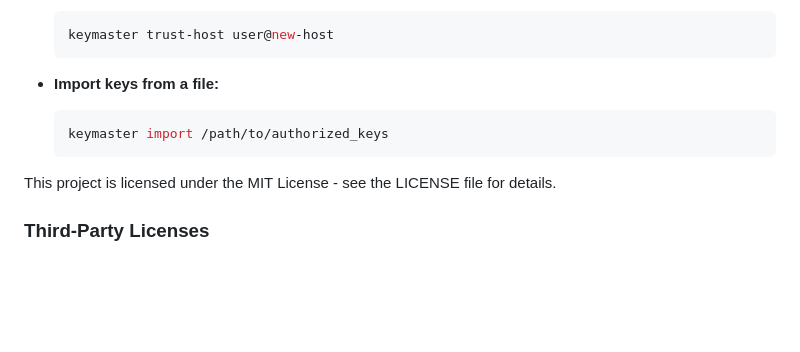
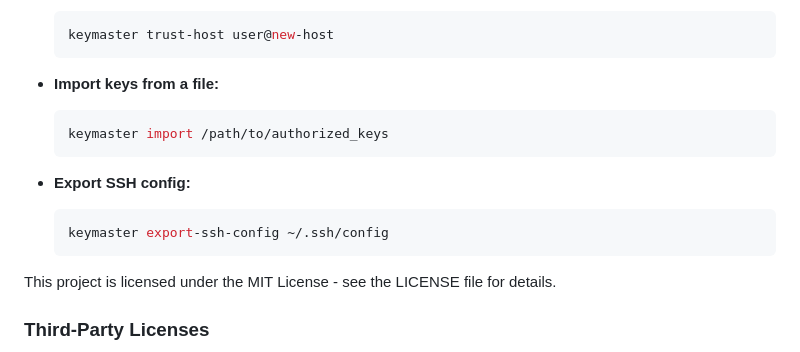
Before and after one commit to ToeiRei/Keymaster, a Markdown page: README.md, the part around the change. GitHub-like rendering; blank space fills up the shorter version.

Commit message:
docs: document export-ssh-config command in usage section

````diff
--- a/README.md
+++ b/README.md
@@ -100,6 +100,11 @@ You are now ready to manage this host with Keymaster!
   keymaster import /path/to/authorized_keys
   ```
 
+- **Export SSH config:**
+  ```sh
+  keymaster export-ssh-config ~/.ssh/config
+  ```
+
 This project is licensed under the MIT License - see the LICENSE file for details.
 
 ### Third-Party Licenses
````
